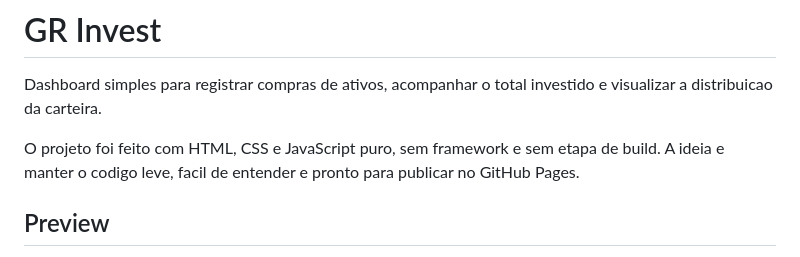
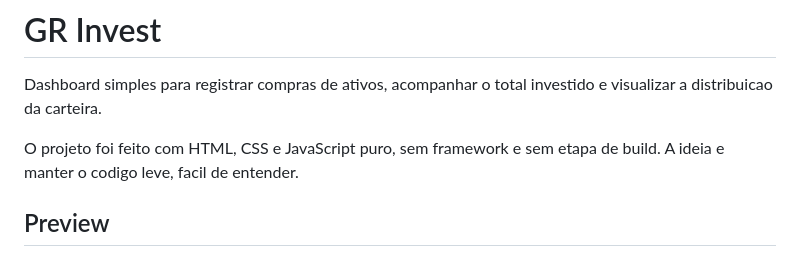
Before and after one commit to GiovannyCosta/GR-invest, a Markdown page: README.md, the part around the change. Rendered like a GitHub page.

```diff
--- a/README.md
+++ b/README.md
@@ -2,7 +2,7 @@
 
 Dashboard simples para registrar compras de ativos, acompanhar o total investido e visualizar a distribuicao da carteira.
 
-O projeto foi feito com HTML, CSS e JavaScript puro, sem framework e sem etapa de build. A ideia e manter o codigo leve, facil de entender e pronto para publicar no GitHub Pages.
+O projeto foi feito com HTML, CSS e JavaScript puro, sem framework e sem etapa de build. A ideia e manter o codigo leve, facil de entender.
 
 ## Preview
 
```
